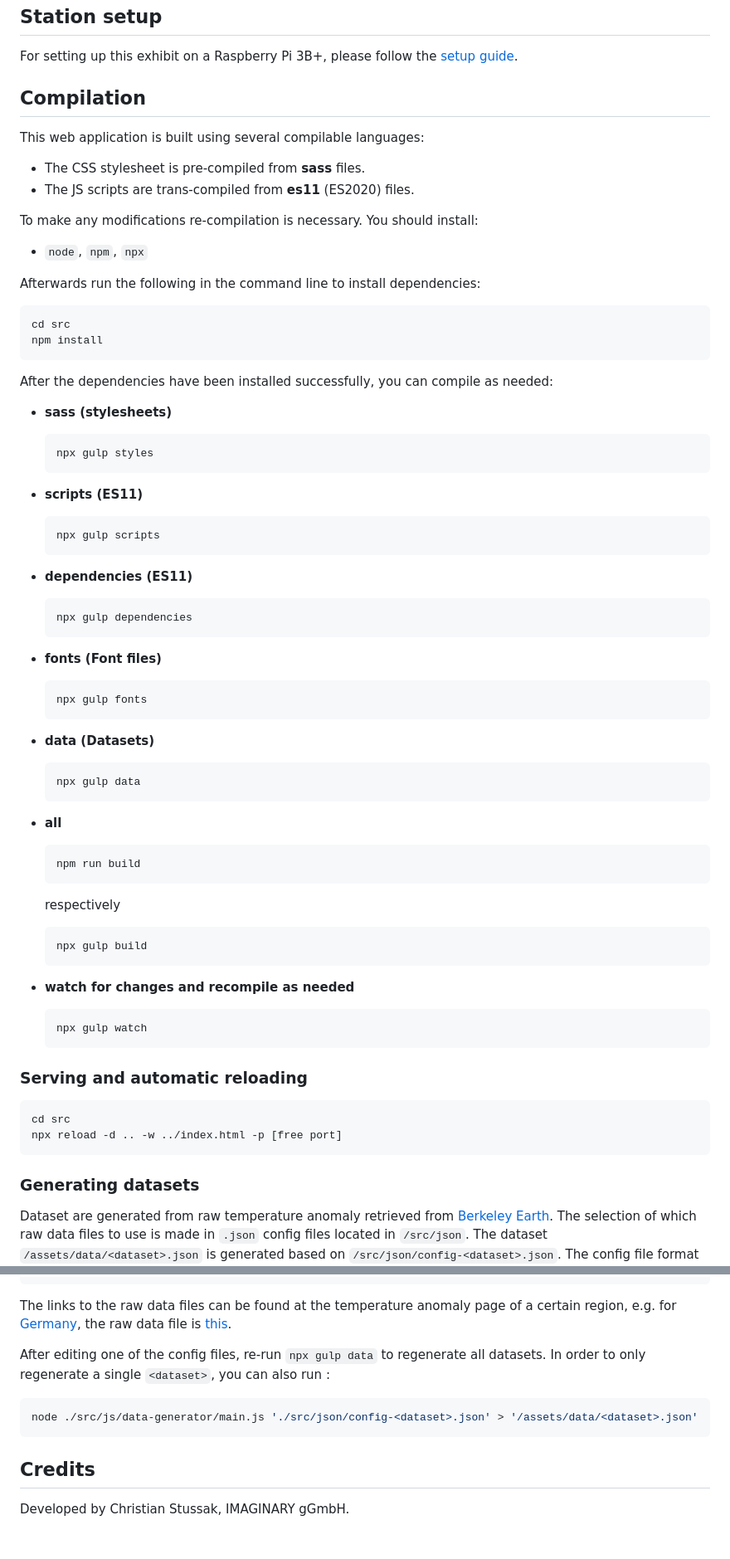
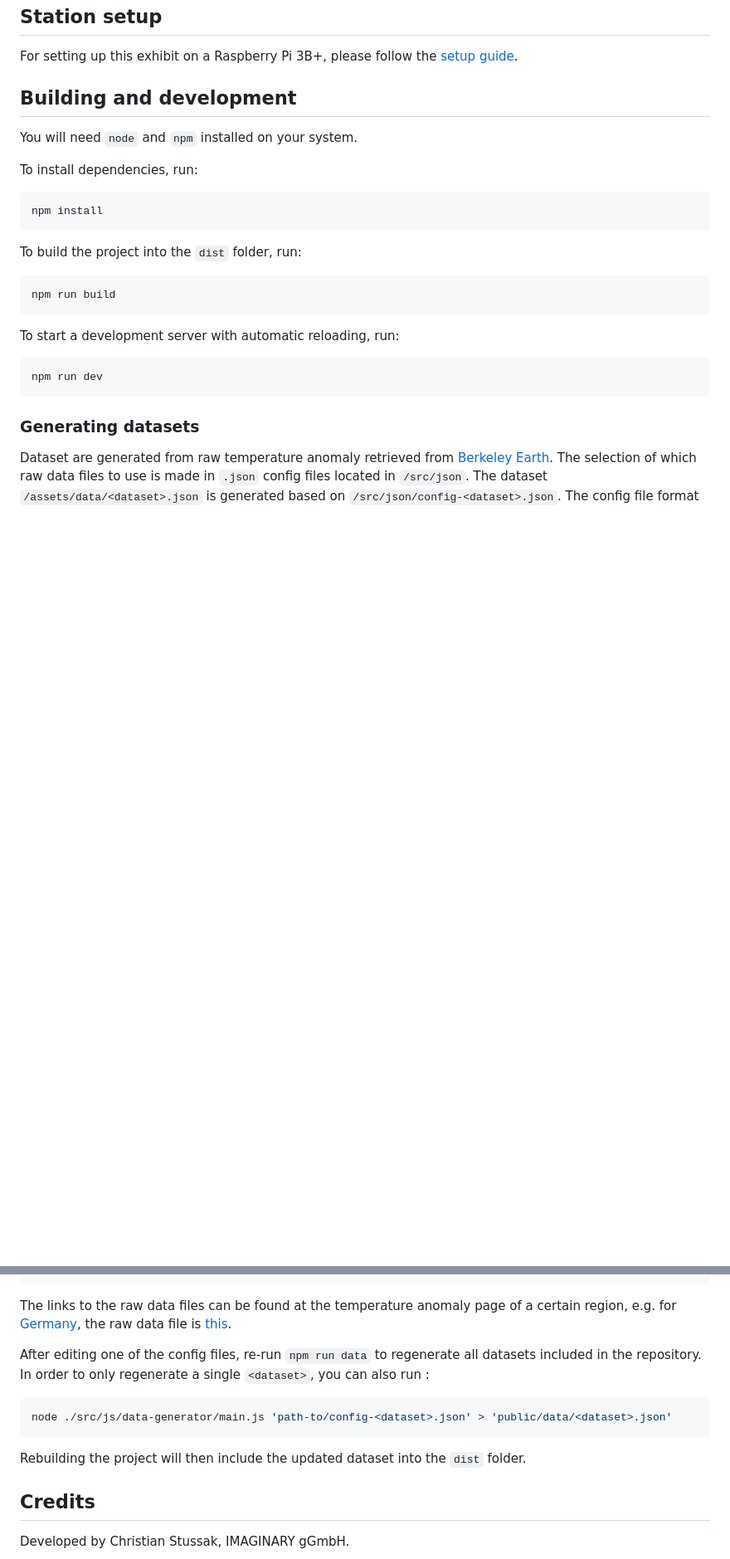
Before and after one commit to IMAGINARY/warming-navigator, a Markdown page: README.md, 2 parts joined by grey strips. Shown at 83% size. Rendered like a GitHub page; blank space fills up the shorter version.

Commit message:
Update build instructions

````diff
--- a/README.md
+++ b/README.md
@@ -52,78 +52,26 @@ valid:
 
 For setting up this exhibit on a Raspberry Pi 3B+, please follow the [setup guide](station/README.md).
 
-## Compilation
+## Building and development
 
-This web application is built using several compilable languages:
+You will need `node` and `npm` installed on your system.
 
-- The CSS stylesheet is pre-compiled from **sass** files.
-- The JS scripts are trans-compiled from **es11** (ES2020) files.
-
-To make any modifications re-compilation is necessary. You should install:
-
-- `node`, `npm`, `npx`
-
-Afterwards run the following in the command line to install dependencies:
+To install dependencies, run:
 
 ```shell
-cd src
 npm install
 ```
 
-After the dependencies have been installed successfully, you can compile as needed:
-
-- **sass (stylesheets)**
-
-  ```shell
-  npx gulp styles
-  ```
-
-- **scripts (ES11)**
-
-  ```shell
-  npx gulp scripts
-  ```
-
-- **dependencies (ES11)**
-
-  ```shell
-  npx gulp dependencies
-  ```
-
-- **fonts (Font files)**
-
-  ```shell
-  npx gulp fonts
-  ```
-
-- **data (Datasets)**
-
-  ```shell
-  npx gulp data
-  ```
-
-- **all**
-
-  ```shell
-  npm run build
-  ```
-
-  respectively
-
-  ```shell
-  npx gulp build
-  ```
-
-- **watch for changes and recompile as needed**
-  ```shell
-  npx gulp watch
-  ```
-
-### Serving and automatic reloading
+To build the project into the `dist` folder, run:
 
 ```shell
-cd src
-npx reload -d .. -w ../index.html -p [free port]
+npm run build
+```
+
+To start a development server with automatic reloading, run:
+
+```shell
+npm run dev
 ```
 
 ### Generating datasets
@@ -159,12 +107,14 @@ The links to the raw data files can be found at the temperature anomaly page of
 for [Germany](http://berkeleyearth.lbl.gov/regions/germany), the raw data file
 is [this](http://berkeleyearth.lbl.gov/auto/Regional/TAVG/Text/germany-TAVG-Trend.txt).
 
-After editing one of the config files, re-run `npx gulp data` to regenerate all datasets. In order to only regenerate a
-single `<dataset>`, you can also run :
+After editing one of the config files, re-run `npm run data` to regenerate all datasets included in the repository.
+In order to only regenerate a single `<dataset>`, you can also run :
 
 ```shell
-node ./src/js/data-generator/main.js './src/json/config-<dataset>.json' > '/assets/data/<dataset>.json'
+node ./src/js/data-generator/main.js 'path-to/config-<dataset>.json' > 'public/data/<dataset>.json'
 ```
+
+Rebuilding the project will then include the updated dataset into the `dist` folder.
 
 ## Credits
 
````
